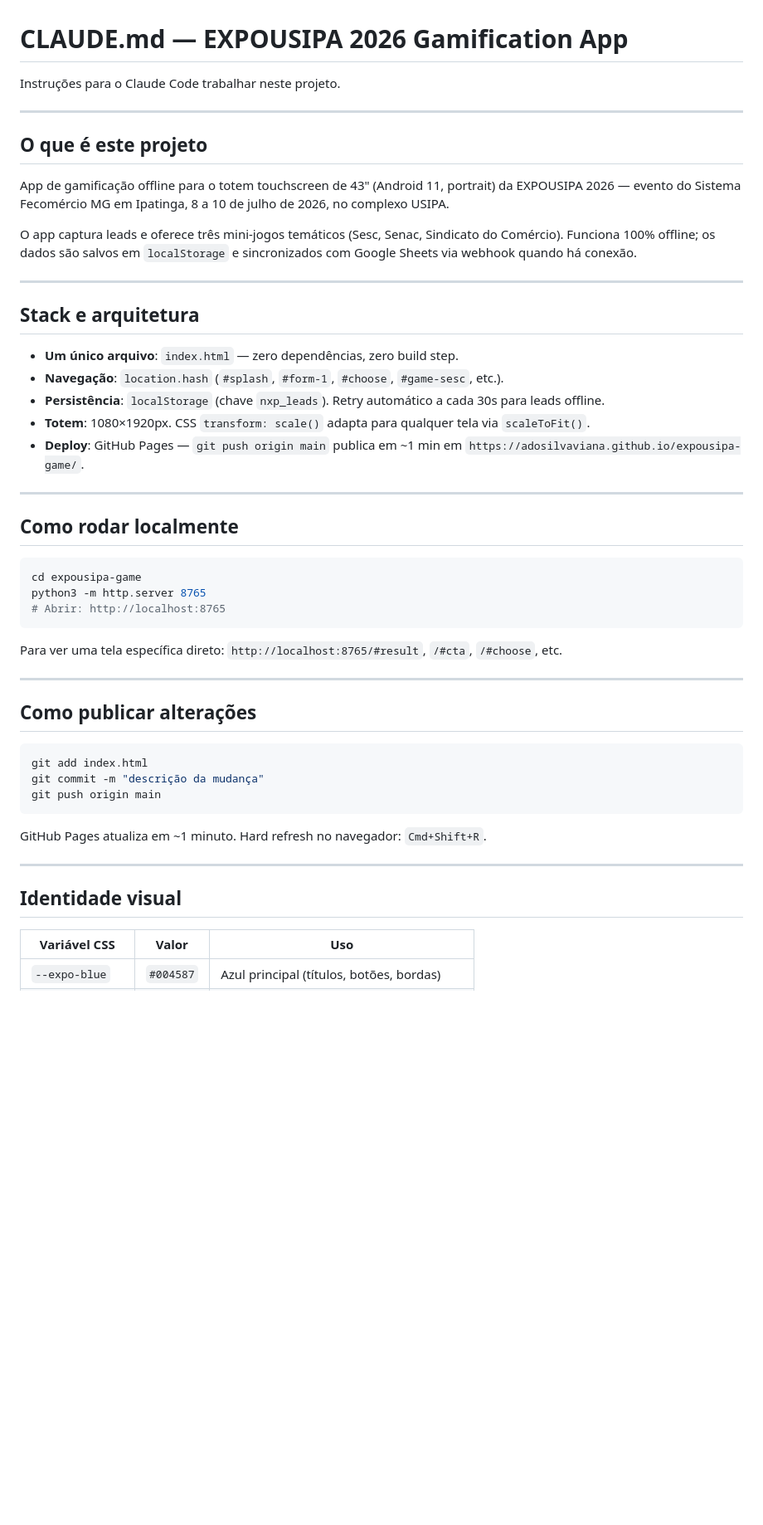
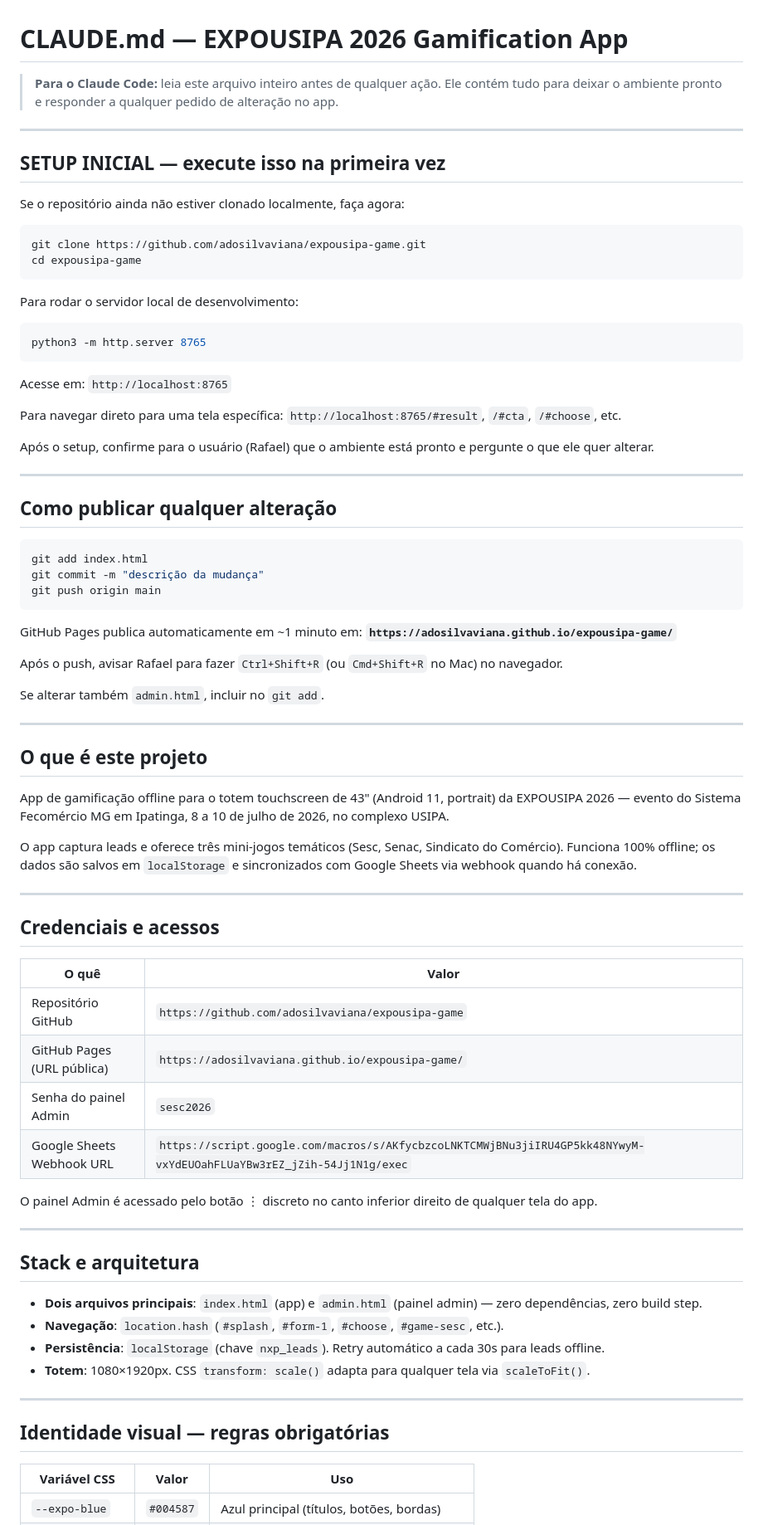
Before and after one commit to adosilvaviana/expousipa-game, a Markdown page: CLAUDE.md, the part around one of its changes. Shown at 83% size. Drawn GitHub-style; blank space fills up the shorter version.

Commit message:
CLAUDE.md: handoff completo com setup automático, credenciais e instruções para o Claude Code do Rafael

````diff
--- a/CLAUDE.md
+++ b/CLAUDE.md
@@ -1,6 +1,46 @@
 # CLAUDE.md — EXPOUSIPA 2026 Gamification App
 
-Instruções para o Claude Code trabalhar neste projeto.
+> **Para o Claude Code:** leia este arquivo inteiro antes de qualquer ação. Ele contém tudo para deixar o ambiente pronto e responder a qualquer pedido de alteração no app.
+
+---
+
+## SETUP INICIAL — execute isso na primeira vez
+
+Se o repositório ainda não estiver clonado localmente, faça agora:
+
+```bash
+git clone https://github.com/adosilvaviana/expousipa-game.git
+cd expousipa-game
+```
+
+Para rodar o servidor local de desenvolvimento:
+
+```bash
+python3 -m http.server 8765
+```
+
+Acesse em: `http://localhost:8765`
+
+Para navegar direto para uma tela específica: `http://localhost:8765/#result`, `/#cta`, `/#choose`, etc.
+
+Após o setup, confirme para o usuário (Rafael) que o ambiente está pronto e pergunte o que ele quer alterar.
+
+---
+
+## Como publicar qualquer alteração
+
+```bash
+git add index.html
+git commit -m "descrição da mudança"
+git push origin main
+```
+
+GitHub Pages publica automaticamente em ~1 minuto em:
+**`https://adosilvaviana.github.io/expousipa-game/`**
+
+Após o push, avisar Rafael para fazer `Ctrl+Shift+R` (ou `Cmd+Shift+R` no Mac) no navegador.
+
+Se alterar também `admin.html`, incluir no `git add`.
 
 ---
 
@@ -12,41 +52,29 @@ O app captura leads e oferece três mini-jogos temáticos (Sesc, Senac, Sindicat
 
 ---
 
+## Credenciais e acessos
+
+| O quê | Valor |
+|---|---|
+| Repositório GitHub | `https://github.com/adosilvaviana/expousipa-game` |
+| GitHub Pages (URL pública) | `https://adosilvaviana.github.io/expousipa-game/` |
+| Senha do painel Admin | `sesc2026` |
+| Google Sheets Webhook URL | `https://script.google.com/macros/s/AKfycbzcoLNKTCMWjBNu3jiIRU4GP5kk48NYwyM-vxYdEUOahFLUaYBw3rEZ_jZih-54Jj1N1g/exec` |
+
+O painel Admin é acessado pelo botão ⋮ discreto no canto inferior direito de qualquer tela do app.
+
+---
+
 ## Stack e arquitetura
 
-- **Um único arquivo**: `index.html` — zero dependências, zero build step.
+- **Dois arquivos principais**: `index.html` (app) e `admin.html` (painel admin) — zero dependências, zero build step.
 - **Navegação**: `location.hash` (`#splash`, `#form-1`, `#choose`, `#game-sesc`, etc.).
 - **Persistência**: `localStorage` (chave `nxp_leads`). Retry automático a cada 30s para leads offline.
 - **Totem**: 1080×1920px. CSS `transform: scale()` adapta para qualquer tela via `scaleToFit()`.
-- **Deploy**: GitHub Pages — `git push origin main` publica em ~1 min em `https://adosilvaviana.github.io/expousipa-game/`.
 
 ---
 
-## Como rodar localmente
-
-```bash
-cd expousipa-game
-python3 -m http.server 8765
-# Abrir: http://localhost:8765
-```
-
-Para ver uma tela específica direto: `http://localhost:8765/#result`, `/#cta`, `/#choose`, etc.
-
----
-
-## Como publicar alterações
-
-```bash
-git add index.html
-git commit -m "descrição da mudança"
-git push origin main
-```
-
-GitHub Pages atualiza em ~1 minuto. Hard refresh no navegador: `Cmd+Shift+R`.
-
----
-
-## Identidade visual
+## Identidade visual — regras obrigatórias
 
 | Variável CSS | Valor | Uso |
 |---|---|---|
````
Also changed, not shown: other parts of CLAUDE.md (+15 -38 lines).
